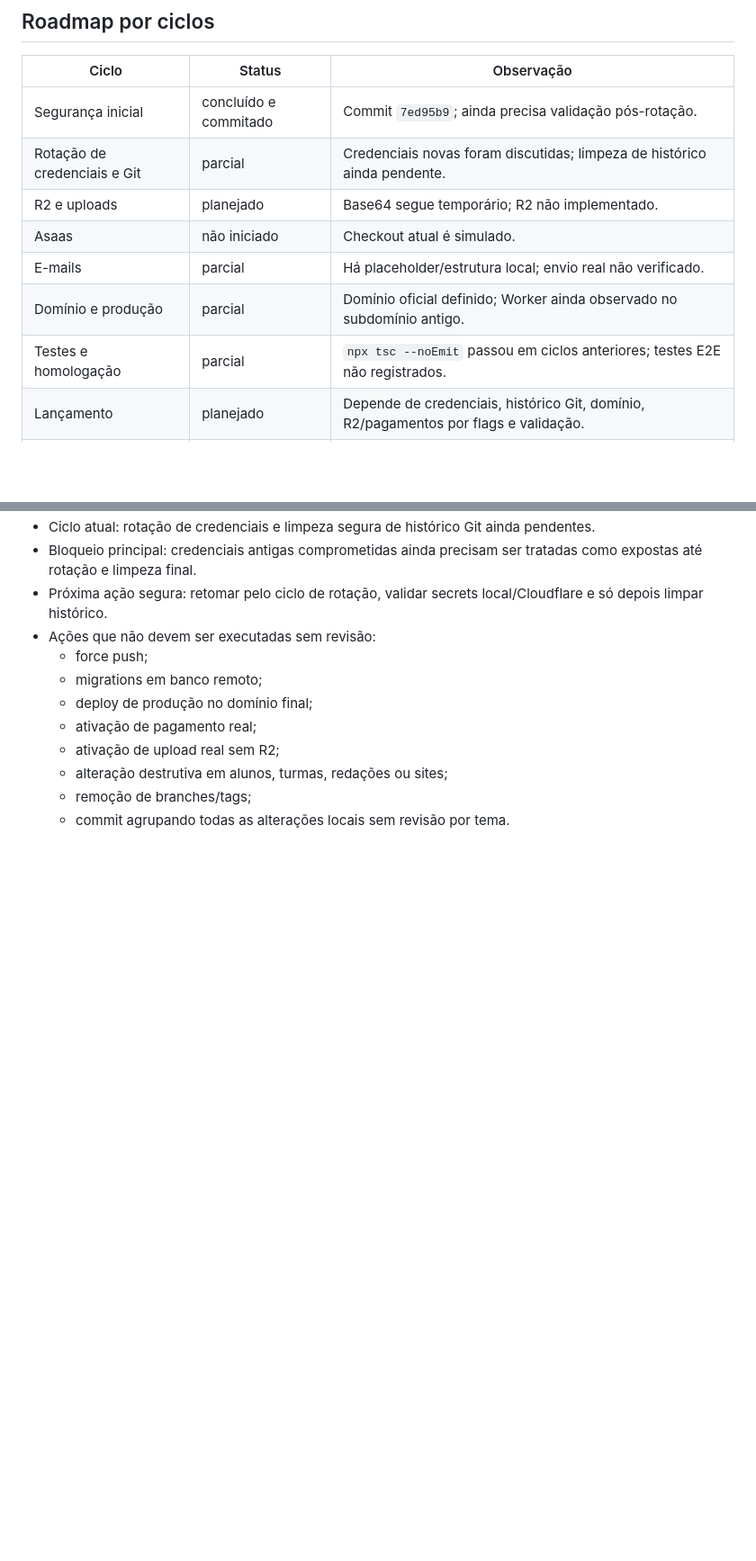
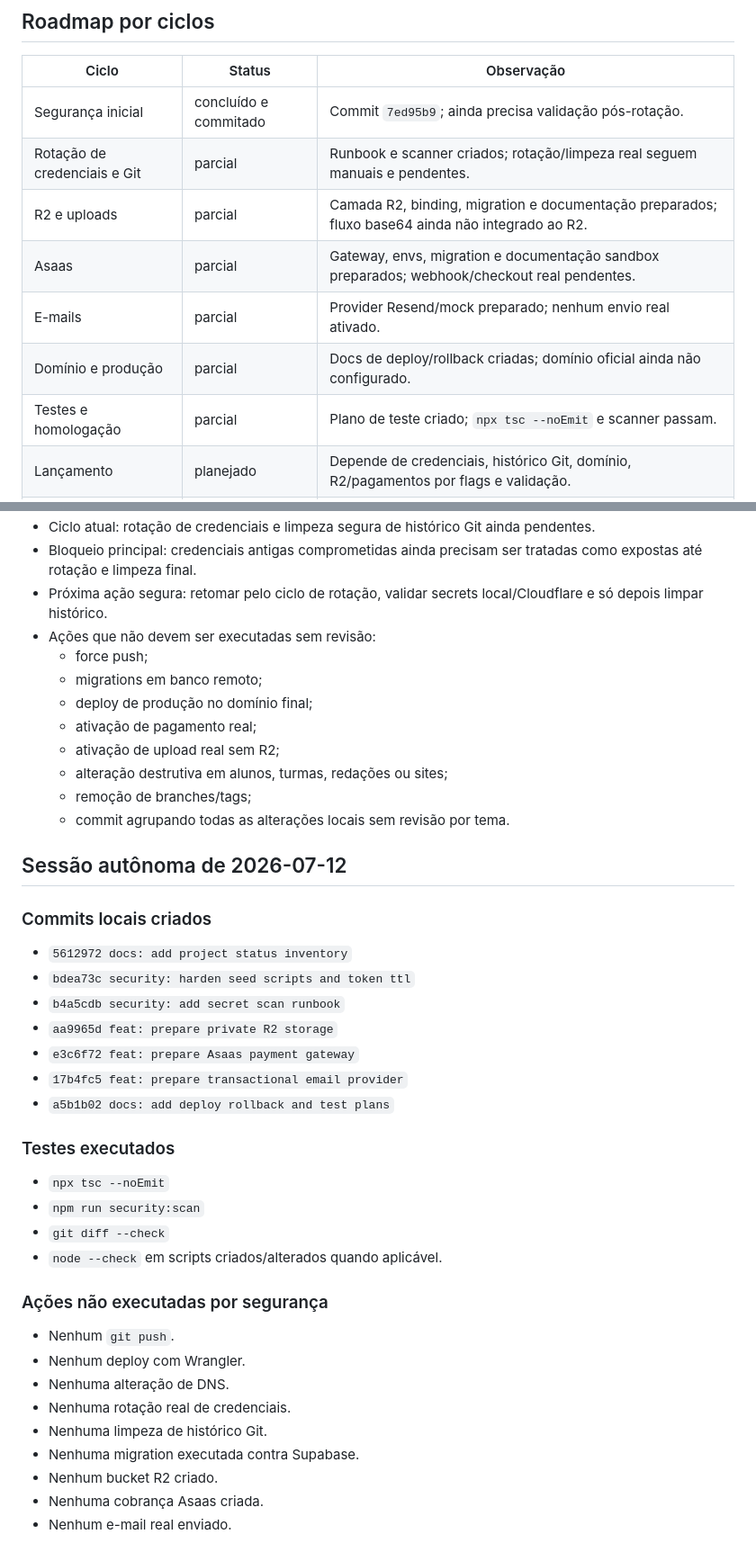
Before and after one commit to slowan-pt/cursoredacao, a Markdown page: docs/PROJECT_STATUS.md, 2 parts joined by grey strips. Shown at 90% size. GitHub-like rendering; blank space fills up the shorter version.

Commit message:
docs: update autonomous session status

```diff
--- a/docs/PROJECT_STATUS.md
+++ b/docs/PROJECT_STATUS.md
@@ -128,12 +126,12 @@ Resumo do `git diff --stat`:
 | Ciclo | Status | Observação |
 | --- | --- | --- |
 | Segurança inicial | concluído e commitado | Commit `7ed95b9`; ainda precisa validação pós-rotação. |
-| Rotação de credenciais e Git | parcial | Credenciais novas foram discutidas; limpeza de histórico ainda pendente. |
-| R2 e uploads | planejado | Base64 segue temporário; R2 não implementado. |
-| Asaas | não iniciado | Checkout atual é simulado. |
-| E-mails | parcial | Há placeholder/estrutura local; envio real não verificado. |
-| Domínio e produção | parcial | Domínio oficial definido; Worker ainda observado no subdomínio antigo. |
-| Testes e homologação | parcial | `npx tsc --noEmit` passou em ciclos anteriores; testes E2E não registrados. |
+| Rotação de credenciais e Git | parcial | Runbook e scanner criados; rotação/limpeza real seguem manuais e pendentes. |
+| R2 e uploads | parcial | Camada R2, binding, migration e documentação preparados; fluxo base64 ainda não integrado ao R2. |
+| Asaas | parcial | Gateway, envs, migration e documentação sandbox preparados; webhook/checkout real pendentes. |
+| E-mails | parcial | Provider Resend/mock preparado; nenhum envio real ativado. |
+| Domínio e produção | parcial | Docs de deploy/rollback criadas; domínio oficial ainda não configurado. |
+| Testes e homologação | parcial | Plano de teste criado; `npx tsc --noEmit` e scanner passam. |
 | Lançamento | planejado | Depende de credenciais, histórico Git, domínio, R2/pagamentos por flags e validação. |
 | Evolução do SaaS | planejado | Multi-professores, sites por professor e corretores filhos em evolução local. |
 
@@ -330,3 +334,34 @@ Resumo do `git diff --stat`:
   - alteração destrutiva em alunos, turmas, redações ou sites;
   - remoção de branches/tags;
   - commit agrupando todas as alterações locais sem revisão por tema.
+
+## Sessão autônoma de 2026-07-12
+
+### Commits locais criados
+
+- `5612972 docs: add project status inventory`
+- `bdea73c security: harden seed scripts and token ttl`
+- `b4a5cdb security: add secret scan runbook`
+- `aa9965d feat: prepare private R2 storage`
+- `e3c6f72 feat: prepare Asaas payment gateway`
+- `17b4fc5 feat: prepare transactional email provider`
+- `a5b1b02 docs: add deploy rollback and test plans`
+
+### Testes executados
+
+- `npx tsc --noEmit`
+- `npm run security:scan`
+- `git diff --check`
+- `node --check` em scripts criados/alterados quando aplicável.
+
+### Ações não executadas por segurança
+
+- Nenhum `git push`.
+- Nenhum deploy com Wrangler.
+- Nenhuma alteração de DNS.
+- Nenhuma rotação real de credenciais.
+- Nenhuma limpeza de histórico Git.
+- Nenhuma migration executada contra Supabase.
+- Nenhum bucket R2 criado.
+- Nenhuma cobrança Asaas criada.
+- Nenhum e-mail real enviado.
```
Also changed, not shown: other parts of docs/PROJECT_STATUS.md (+20 -16 lines).
